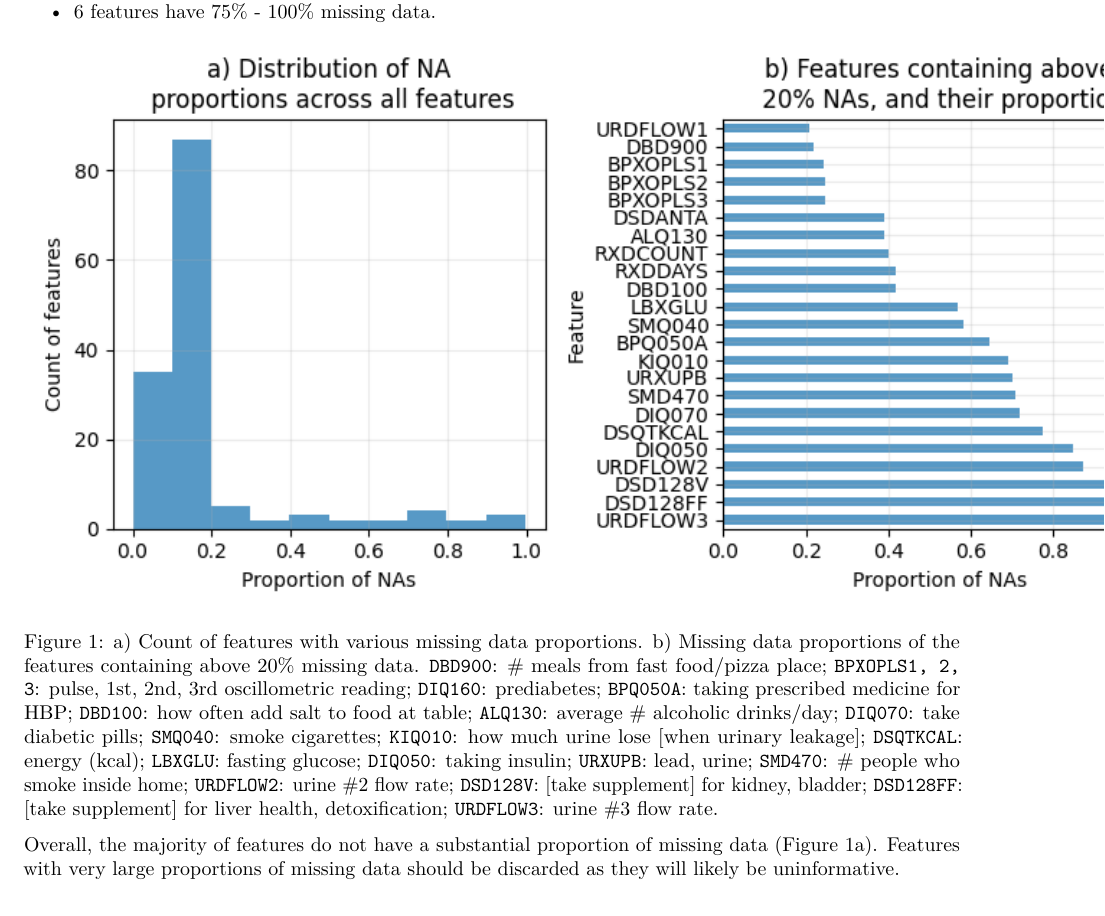
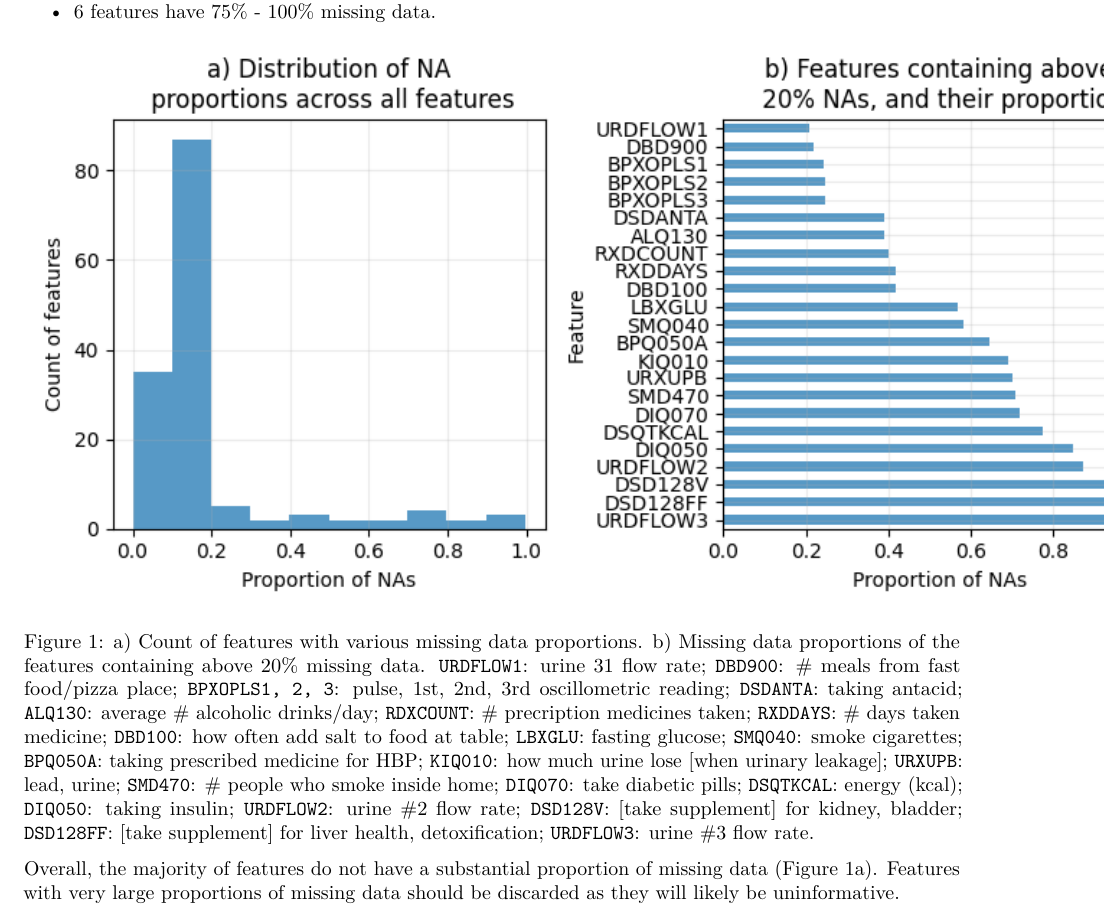
Before and after one commit to dvnguyen02/DATA301-Project, an R Markdown document (results/reports/Report.Rmd): part of page 3 of 12, cut so that both start at the same text. Rendered offline with R 4.5, knitr and Pandoc, then LaTeX, with nearby package versions; some code elsewhere in the file could not run offline.

Commit message:
update figure 1a legend

````diff
--- a/results/reports/Report.Rmd
+++ b/results/reports/Report.Rmd
@@ -77,7 +77,7 @@ Features that do have missing data can be summarised as follows:
 knitr::include_graphics("../figures/na_prop.png")
 ```
 
-Figure 1: a) Count of features with various missing data proportions. b) Missing data proportions of the features containing above 20% missing data. `DBD900`: # meals from fast food/pizza place; `BPXOPLS1, 2, 3`: pulse, 1st, 2nd, 3rd oscillometric reading; `DIQ160`: prediabetes; `BPQ050A`: taking prescribed medicine for HBP; `DBD100`: how often add salt to food at table; `ALQ130`: average # alcoholic drinks/day; `DIQ070`: take diabetic pills; `SMQ040`: smoke cigarettes; `KIQ010`: how much urine lose [when urinary leakage]; `DSQTKCAL`: energy (kcal); `LBXGLU`: fasting glucose; `DIQ050`: taking insulin; `URXUPB`: lead, urine; `SMD470`: # people who smoke inside home; `URDFLOW2`: urine #2 flow rate; `DSD128V`: [take supplement] for kidney, bladder; `DSD128FF`: [take supplement] for liver health, detoxification; `URDFLOW3`: urine #3 flow rate.
+Figure 1: a) Count of features with various missing data proportions. b) Missing data proportions of the features containing above 20% missing data. `URDFLOW1`: urine 31 flow rate; `DBD900`: # meals from fast food/pizza place; `BPXOPLS1, 2, 3`: pulse, 1st, 2nd, 3rd oscillometric reading; `DSDANTA`: taking antacid; `ALQ130`: average # alcoholic drinks/day; `RDXCOUNT`: # precription medicines taken; `RXDDAYS`: # days taken medicine; `DBD100`: how often add salt to food at table; `LBXGLU`: fasting glucose; `SMQ040`: smoke cigarettes; `BPQ050A`: taking prescribed medicine for HBP; `KIQ010`: how much urine lose [when urinary leakage]; `URXUPB`: lead, urine; `SMD470`: # people who smoke inside home; `DIQ070`: take diabetic pills; `DSQTKCAL`: energy (kcal);  `DIQ050`: taking insulin; `URDFLOW2`: urine #2 flow rate; `DSD128V`: [take supplement] for kidney, bladder; `DSD128FF`: [take supplement] for liver health, detoxification; `URDFLOW3`: urine #3 flow rate.
 
 Overall, the majority of features do not have a substantial proportion of missing data (Figure 1a). Features with very large proportions of missing data should be discarded as they will likely be uninformative.
 
````
